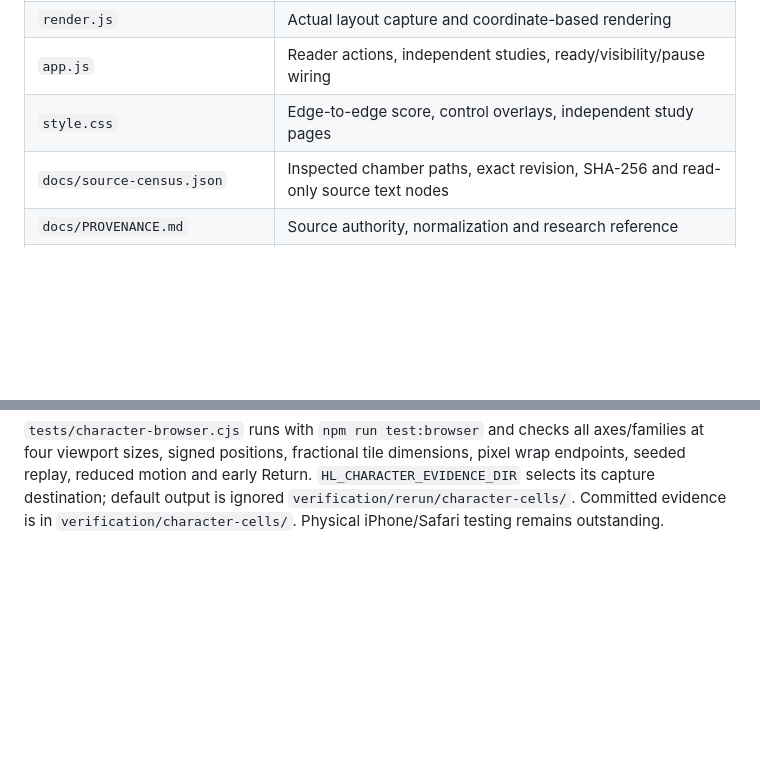
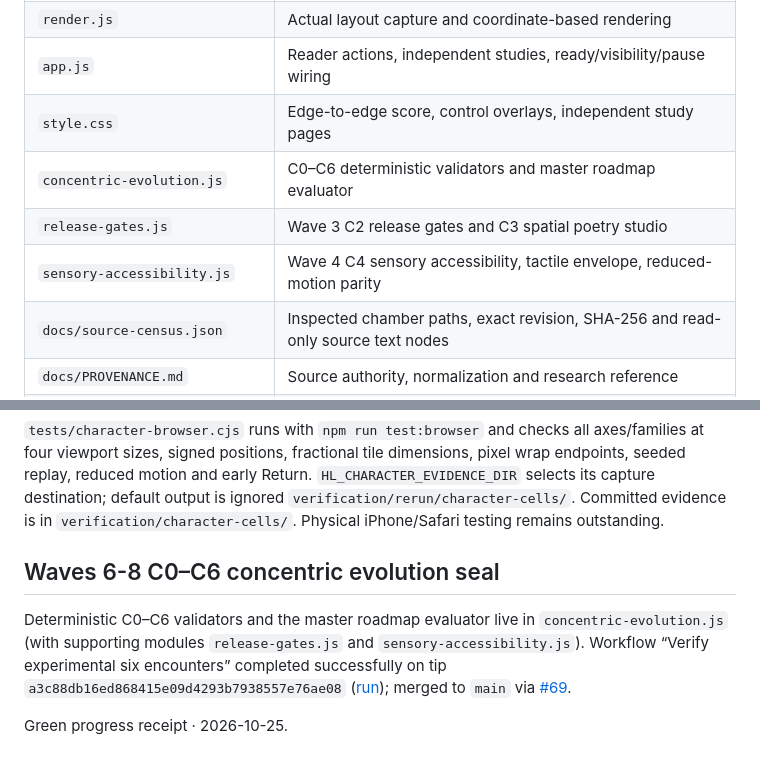
Before and after one commit to 4444J99/timed-text-navigation-loop, a Markdown page: experimental/six-encounters/README.md, 2 parts joined by grey strips. Rendered like a GitHub page; blank space fills up the shorter version.

Commit message:
docs(experimental): note Waves 6-8 C0-C6 seal success and receipt

```diff
--- a/experimental/six-encounters/README.md
+++ b/experimental/six-encounters/README.md
@@ -32,6 +32,9 @@ The **Score & studies** panel offers **Explore four studies**. Each study has a
 | `render.js` | Actual layout capture and coordinate-based rendering |
 | `app.js` | Reader actions, independent studies, ready/visibility/pause wiring |
 | `style.css` | Edge-to-edge score, control overlays, independent study pages |
+| `concentric-evolution.js` | C0–C6 deterministic validators and master roadmap evaluator |
+| `release-gates.js` | Wave 3 C2 release gates and C3 spatial poetry studio |
+| `sensory-accessibility.js` | Wave 4 C4 sensory accessibility, tactile envelope, reduced-motion parity |
 | `docs/source-census.json` | Inspected chamber paths, exact revision, SHA-256 and read-only source text nodes |
 | `docs/PROVENANCE.md` | Source authority, normalization and research reference |
 | `docs/EVALUATION.md` | Working methods and assessment, separated from reader observations |
@@ -84,3 +87,9 @@ pixel wrap endpoints, seeded replay, reduced motion and early Return.
 `HL_CHARACTER_EVIDENCE_DIR` selects its capture destination; default output is
 ignored `verification/rerun/character-cells/`. Committed evidence is in
 `verification/character-cells/`. Physical iPhone/Safari testing remains outstanding.
+
+## Waves 6-8 C0–C6 concentric evolution seal
+
+Deterministic C0–C6 validators and the master roadmap evaluator live in `concentric-evolution.js` (with supporting modules `release-gates.js` and `sensory-accessibility.js`). Workflow “Verify experimental six encounters” completed successfully on tip `a3c88db16ed868415e09d4293b7938557e76ae08` ([run](https://github.com/4444J99/timed-text-navigation-loop/actions/runs/40193158148)); merged to `main` via [#69](https://github.com/4444J99/timed-text-navigation-loop/pull/69).
+
+Green progress receipt · 2026-10-25.
```
